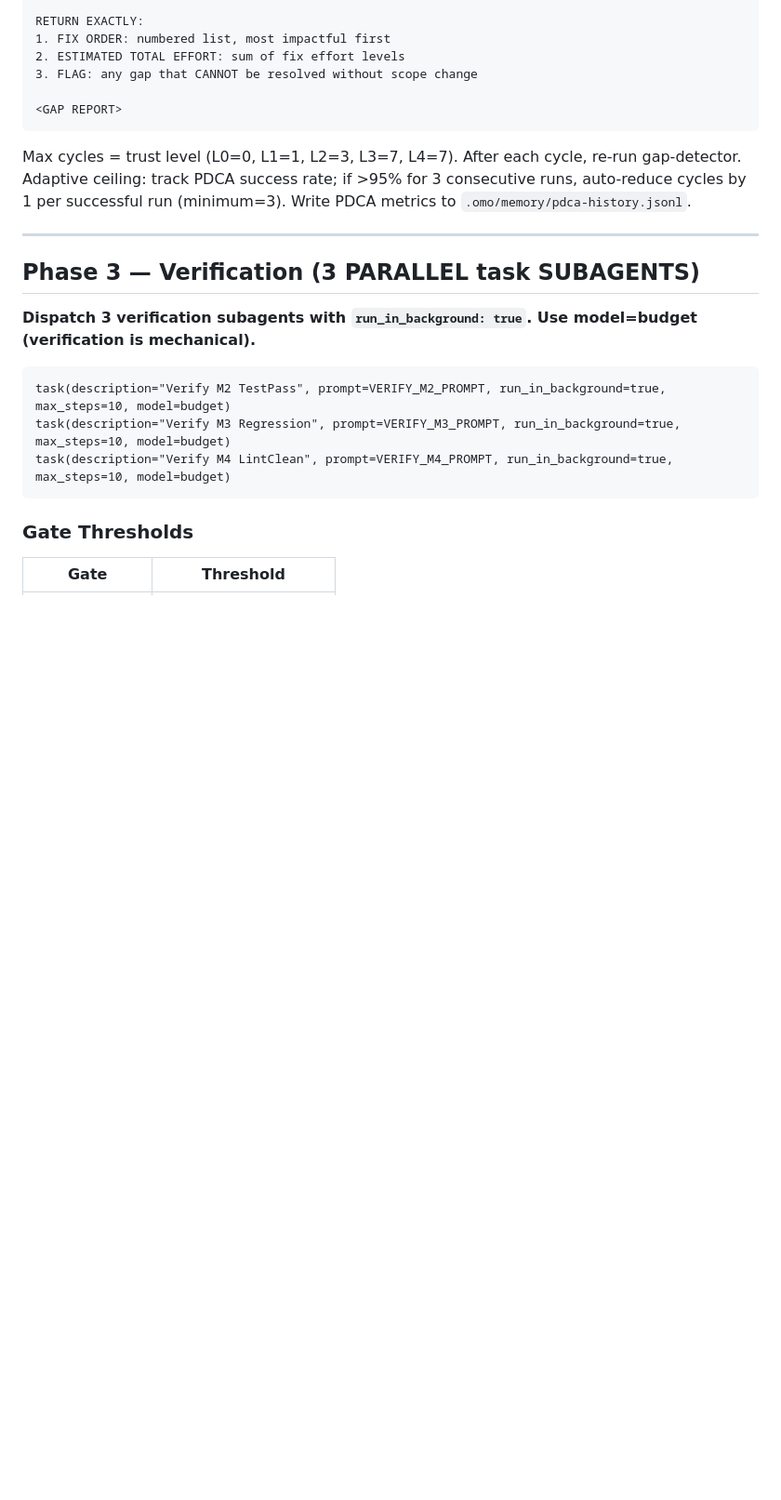
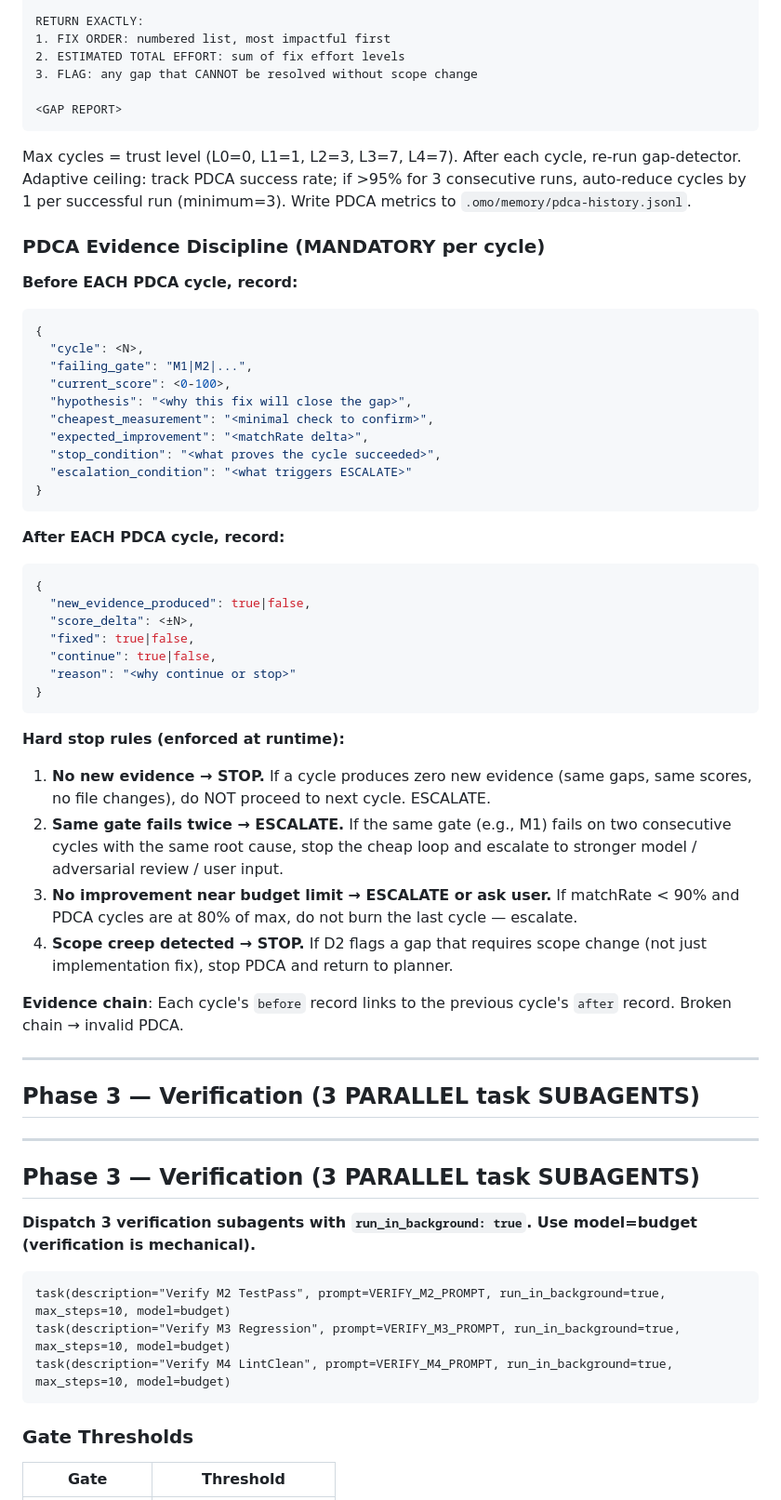
Before and after one commit to blackcowmaster/blackcow-ops, a Markdown page: skills/blackcow-loop.md, the part around the change. Shown at 93% size. GitHub-like rendering; blank space fills up the shorter version.

Commit message:
feat: progressive widening + PDCA evidence discipline. 71.1->76.9 (+5.8) — exceeds baseline 76.65

````diff
--- a/skills/blackcow-loop.md
+++ b/skills/blackcow-loop.md
@@ -512,6 +512,45 @@ RETURN EXACTLY:
 ```
 
 Max cycles = trust level (L0=0, L1=1, L2=3, L3=7, L4=7). After each cycle, re-run gap-detector. Adaptive ceiling: track PDCA success rate; if >95% for 3 consecutive runs, auto-reduce cycles by 1 per successful run (minimum=3). Write PDCA metrics to `.omo/memory/pdca-history.jsonl`.
+
+### PDCA Evidence Discipline (MANDATORY per cycle)
+
+**Before EACH PDCA cycle, record:**
+```json
+{
+  "cycle": <N>,
+  "failing_gate": "M1|M2|...",
+  "current_score": <0-100>,
+  "hypothesis": "<why this fix will close the gap>",
+  "cheapest_measurement": "<minimal check to confirm>",
+  "expected_improvement": "<matchRate delta>",
+  "stop_condition": "<what proves the cycle succeeded>",
+  "escalation_condition": "<what triggers ESCALATE>"
+}
+```
+
+**After EACH PDCA cycle, record:**
+```json
+{
+  "new_evidence_produced": true|false,
+  "score_delta": <±N>,
+  "fixed": true|false,
+  "continue": true|false,
+  "reason": "<why continue or stop>"
+}
+```
+
+**Hard stop rules (enforced at runtime):**
+1. **No new evidence → STOP.** If a cycle produces zero new evidence (same gaps, same scores, no file changes), do NOT proceed to next cycle. ESCALATE.
+2. **Same gate fails twice → ESCALATE.** If the same gate (e.g., M1) fails on two consecutive cycles with the same root cause, stop the cheap loop and escalate to stronger model / adversarial review / user input.
+3. **No improvement near budget limit → ESCALATE or ask user.** If matchRate < 90% and PDCA cycles are at 80% of max, do not burn the last cycle — escalate.
+4. **Scope creep detected → STOP.** If D2 flags a gap that requires scope change (not just implementation fix), stop PDCA and return to planner.
+
+**Evidence chain**: Each cycle's `before` record links to the previous cycle's `after` record. Broken chain → invalid PDCA.
+
+---
+
+## Phase 3 — Verification (3 PARALLEL task SUBAGENTS)
 
 ---
 
````
Also changed, not shown: skills/blackcow-plan.md (+27 -0 lines).
